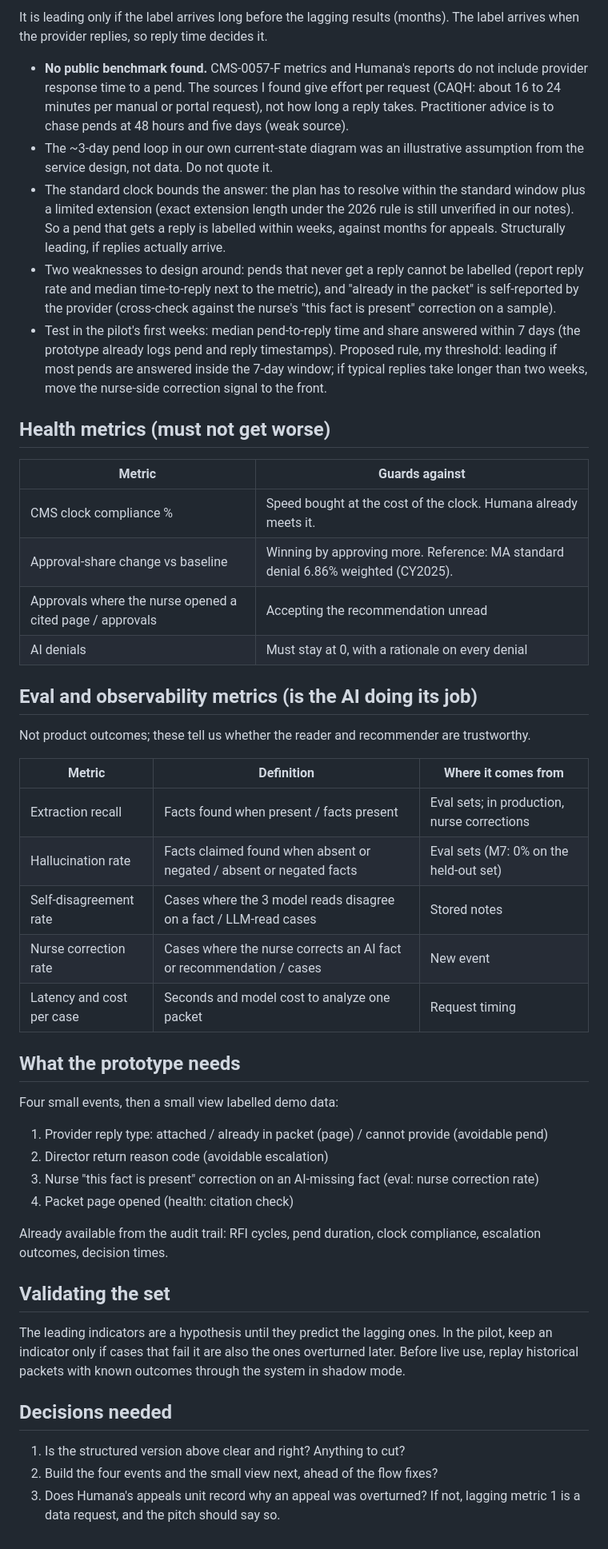
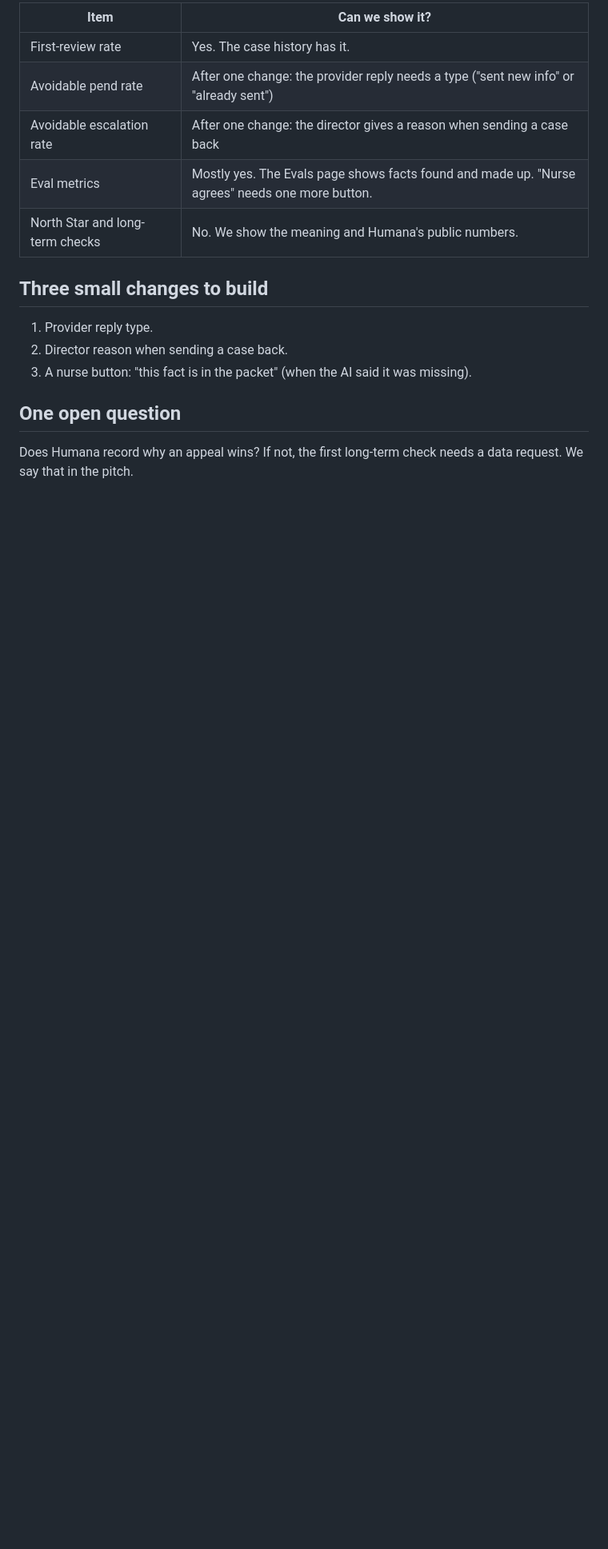
Before and after one commit to nishamishra12/humana-pa-prototype, a Markdown page: docs/METRICS_FRAMEWORK.md, the part around one of its changes. Shown at 80% size. Drawn GitHub-style; blank space fills up the shorter version.

```diff
--- a/docs/METRICS_FRAMEWORK.md
+++ b/docs/METRICS_FRAMEWORK.md
@@ -52,67 +67,19 @@ Tracked as a before-and-after on the composite, not a ranking.
 
-It is leading only if the label arrives long before the lagging results (months). The label
-arrives when the provider replies, so reply time decides it.
+| Item | Can we show it? |
+|---|---|
+| First-review rate | Yes. The case history has it. |
+| Avoidable pend rate | After one change: the provider reply needs a type ("sent new info" or "already sent") |
+| Avoidable escalation rate | After one change: the director gives a reason when sending a case back |
+| Eval metrics | Mostly yes. The Evals page shows facts found and made up. "Nurse agrees" needs one more button. |
+| North Star and long-term checks | No. We show the meaning and Humana's public numbers. |
 
-- **No public benchmark found.** CMS-0057-F metrics and Humana's reports do not include
-  provider response time to a pend. The sources I found give effort per request (CAQH: about
-  16 to 24 minutes per manual or portal request), not how long a reply takes. Practitioner
-  advice is to chase pends at 48 hours and five days (weak source).
-- The ~3-day pend loop in our own current-state diagram was an illustrative assumption from the
-  service design, not data. Do not quote it.
-- The standard clock bounds the answer: the plan has to resolve within the standard window
-  plus a limited extension (exact extension length under the 2026 rule is still unverified in
-  our notes). So a pend that gets a reply is labelled within weeks, against months for appeals.
-  Structurally leading, if replies actually arrive.
-- Two weaknesses to design around: pends that never get a reply cannot be labelled (report
-  reply rate and median time-to-reply next to the metric), and "already in the packet" is
-  self-reported by the provider (cross-check against the nurse's "this fact is present"
-  correction on a sample).
-- Test in the pilot's first weeks: median pend-to-reply time and share answered within 7 days
-  (the prototype already logs pend and reply timestamps). Proposed rule, my threshold: leading
-  if most pends are answered inside the 7-day window; if typical replies take longer than two
-  weeks, move the nurse-side correction signal to the front.
+## Three small changes to build
 
-## Health metrics (must not get worse)
+1. Provider reply type.
+2. Director reason when sending a case back.
+3. A nurse button: "this fact is in the packet" (when the AI said it was missing).
 
-| Metric | Guards against |
-|---|---|
-| CMS clock compliance % | Speed bought at the cost of the clock. Humana already meets it. |
-| Approval-share change vs baseline | Winning by approving more. Reference: MA standard denial 6.86% weighted (CY2025). |
-| Approvals where the nurse opened a cited page / approvals | Accepting the recommendation unread |
-| AI denials | Must stay at 0, with a rationale on every denial |
+## One open question
 
-## Eval and observability metrics (is the AI doing its job)
-
-Not product outcomes; these tell us whether the reader and recommender are trustworthy.
-
-| Metric | Definition | Where it comes from |
-|---|---|---|
-| Extraction recall | Facts found when present / facts present | Eval sets; in production, nurse corrections |
-| Hallucination rate | Facts claimed found when absent or negated / absent or negated facts | Eval sets (M7: 0% on the held-out set) |
-| Self-disagreement rate | Cases where the 3 model reads disagree on a fact / LLM-read cases | Stored notes |
-| Nurse correction rate | Cases where the nurse corrects an AI fact or recommendation / cases | New event |
-| Latency and cost per case | Seconds and model cost to analyze one packet | Request timing |
-
-## What the prototype needs
-
-Four small events, then a small view labelled demo data:
-1. Provider reply type: attached / already in packet (page) / cannot provide (avoidable pend)
-2. Director return reason code (avoidable escalation)
-3. Nurse "this fact is present" correction on an AI-missing fact (eval: nurse correction rate)
-4. Packet page opened (health: citation check)
-
-Already available from the audit trail: RFI cycles, pend duration, clock compliance, escalation
-outcomes, decision times.
-
-## Validating the set
-
-The leading indicators are a hypothesis until they predict the lagging ones. In the pilot, keep
-an indicator only if cases that fail it are also the ones overturned later. Before live use,
-replay historical packets with known outcomes through the system in shadow mode.
-
-## Decisions needed
-
-1. Is the structured version above clear and right? Anything to cut?
-2. Build the four events and the small view next, ahead of the flow fixes?
-3. Does Humana's appeals unit record why an appeal was overturned? If not, lagging metric 1 is
-   a data request, and the pitch should say so.
+Does Humana record why an appeal wins? If not, the first long-term check needs a data request.
+We say that in the pitch.
```
Also changed, not shown: other parts of docs/METRICS_FRAMEWORK.md (+49 -34 lines).
